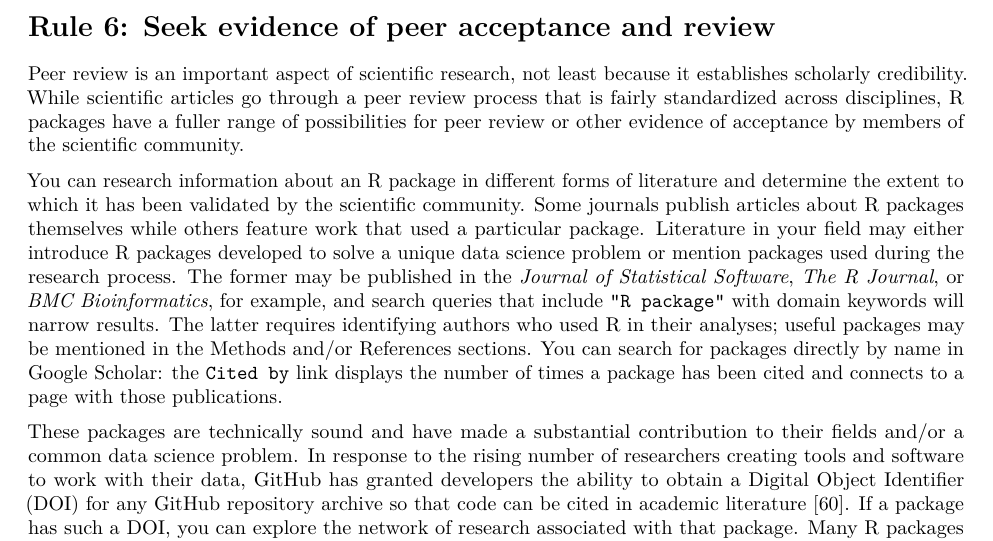
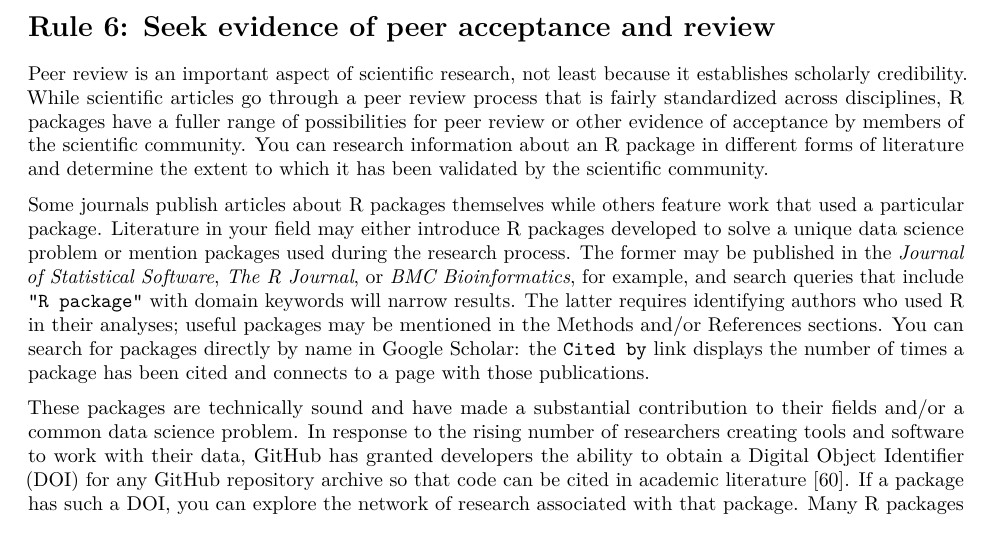
Before and after one commit to cjwendt/plos_ten, an R Markdown document (plos_article/ten_rules_Rpkg.Rmd): part of page 10 of 21, cut so that both start at the same text. Rendered offline with R 4.5, knitr and Pandoc, then LaTeX, with nearby package versions; drawn as R Markdown's standard PDF in place of the format the file asks for.

Commit message:
Move one sentence back to Intro

```diff
--- a/plos_article/ten_rules_Rpkg.Rmd
+++ b/plos_article/ten_rules_Rpkg.Rmd
@@ -175,9 +175,9 @@ An important caveat is that several of the metrics mentioned in this rule are ba
 
 # Rule 6: Seek evidence of peer acceptance and review
 
-Peer review is an important aspect of scientific research, not least because it establishes scholarly credibility. While scientific articles go through a peer review process that is fairly standardized across disciplines, R packages have a fuller range of possibilities for peer review or other evidence of acceptance by members of the scientific community.
+Peer review is an important aspect of scientific research, not least because it establishes scholarly credibility. While scientific articles go through a peer review process that is fairly standardized across disciplines, R packages have a fuller range of possibilities for peer review or other evidence of acceptance by members of the scientific community. You can research information about an R package in different forms of literature and determine the extent to which it has been validated by the scientific community.
 
-You can research information about an R package in different forms of literature and determine the extent to which it has been validated by the scientific community. Some journals publish articles about R packages themselves while others feature work that used a particular package. Literature in your field may either introduce R packages developed to solve a unique data science problem or mention packages used during the research process. The former may be published in the *Journal of Statistical Software*, *The R Journal*, or *BMC Bioinformatics*, for example, and search queries that include `"R package"` with domain keywords will narrow results. The latter requires identifying authors who used R in their analyses; useful packages may be mentioned in the Methods and/or References sections. You can search for packages directly by name in Google Scholar: the `Cited by` link displays the number of times a package has been cited and connects to a page with those publications.
+Some journals publish articles about R packages themselves while others feature work that used a particular package. Literature in your field may either introduce R packages developed to solve a unique data science problem or mention packages used during the research process. The former may be published in the *Journal of Statistical Software*, *The R Journal*, or *BMC Bioinformatics*, for example, and search queries that include `"R package"` with domain keywords will narrow results. The latter requires identifying authors who used R in their analyses; useful packages may be mentioned in the Methods and/or References sections. You can search for packages directly by name in Google Scholar: the `Cited by` link displays the number of times a package has been cited and connects to a page with those publications.
 
 These packages are technically sound and have made a substantial contribution to their fields and/or a common data science problem. In response to the rising number of researchers creating tools and software to work with their data, GitHub has granted developers the ability to obtain a Digital Object Identifier (DOI) for any GitHub repository archive so that code can be cited in academic literature [@smith2014]. If a package has such a DOI, you can explore the network of research associated with that package. Many R packages are associated with content in books and series from scientific publishers such as Springer. More directly, rOpenSci, is a unique example of an ecosystem of open source tools with peer reviewed R packages (see Rule 3) [@ropensci2020].
 
```
